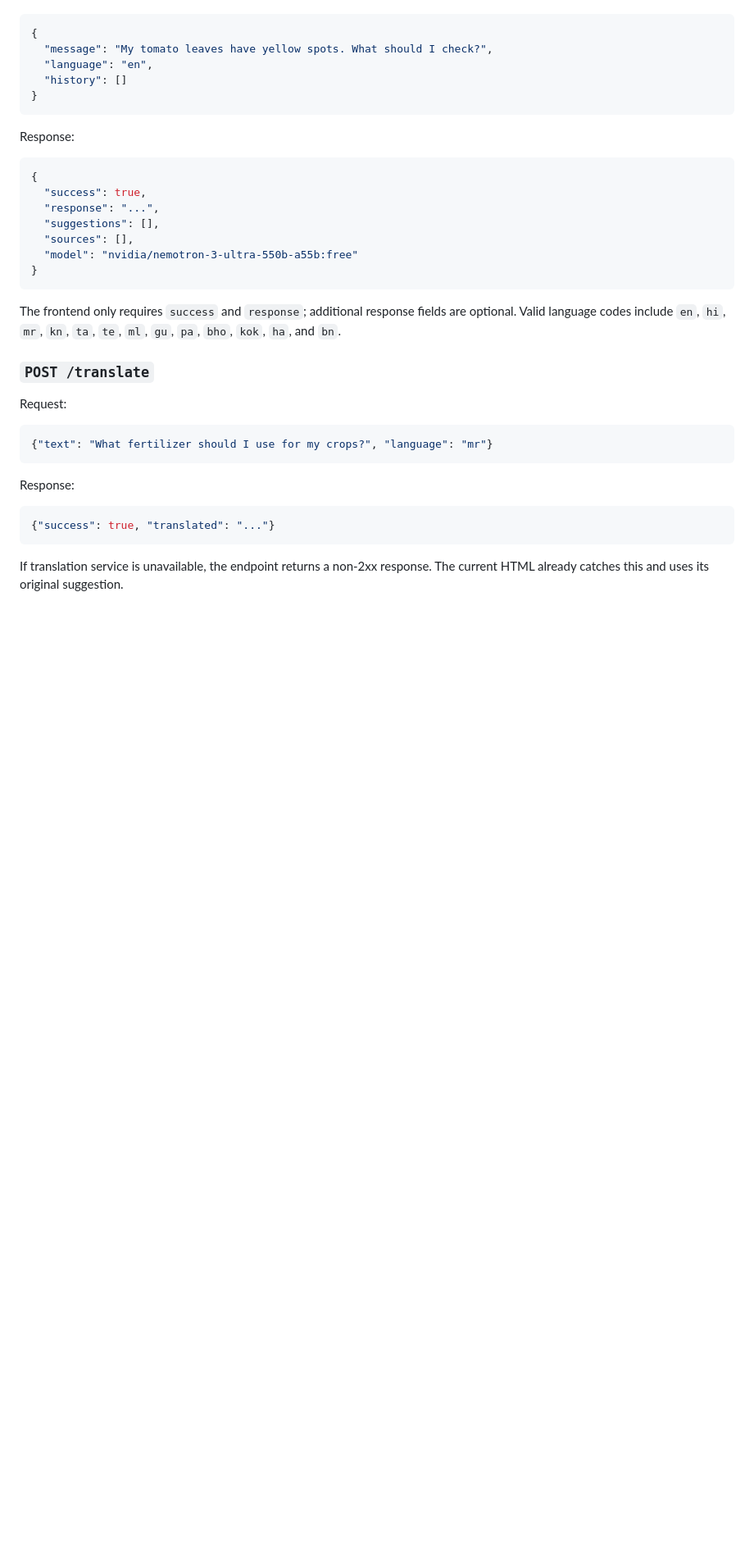
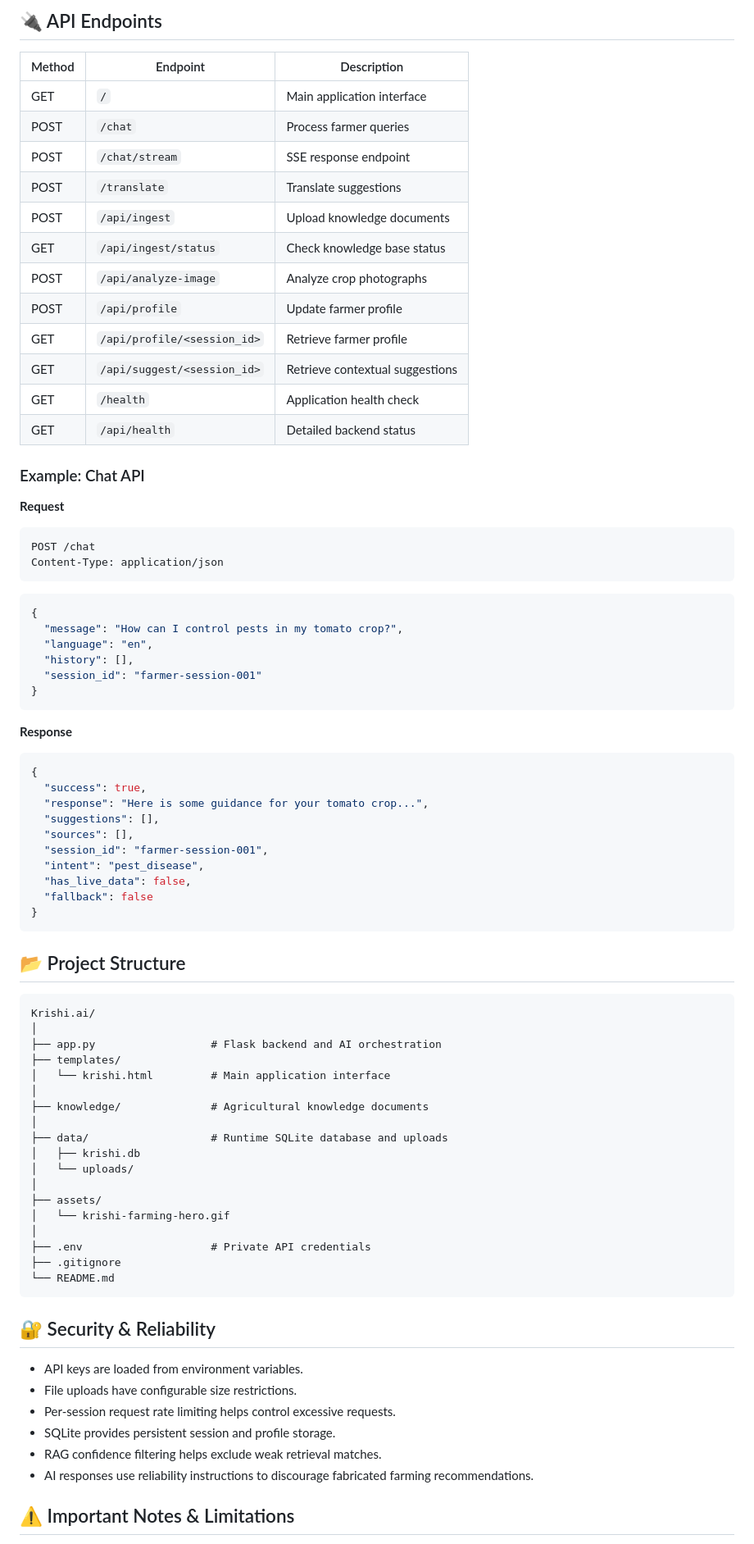
Before and after one commit to vrbeirer/krishi_ai, a Markdown page: README.md, the part around one of its changes. Shown at 82% size. Rendered like a GitHub page; blank space fills up the shorter version.

````diff
--- a/README.md
+++ b/README.md
@@ -53,39 +242,84 @@ Request:
+## 🔌 API Endpoints
+
+| Method | Endpoint | Description |
+|---|---|---|
+| GET | `/` | Main application interface |
+| POST | `/chat` | Process farmer queries |
+| POST | `/chat/stream` | SSE response endpoint |
+| POST | `/translate` | Translate suggestions |
+| POST | `/api/ingest` | Upload knowledge documents |
+| GET | `/api/ingest/status` | Check knowledge base status |
+| POST | `/api/analyze-image` | Analyze crop photographs |
+| POST | `/api/profile` | Update farmer profile |
+| GET | `/api/profile/<session_id>` | Retrieve farmer profile |
+| GET | `/api/suggest/<session_id>` | Retrieve contextual suggestions |
+| GET | `/health` | Application health check |
+| GET | `/api/health` | Detailed backend status |
+
+### Example: Chat API
+
+**Request**
+
+```http
+POST /chat
+Content-Type: application/json
+```
 
 ```json
 {
-  "message": "My tomato leaves have yellow spots. What should I check?",
+  "message": "How can I control pests in my tomato crop?",
   "language": "en",
-  "history": []
+  "history": [],
+  "session_id": "farmer-session-001"
 }
 ```
 
-Response:
+**Response**
 
 ```json
 {
   "success": true,
-  "response": "...",
+  "response": "Here is some guidance for your tomato crop...",
   "suggestions": [],
   "sources": [],
-  "model": "nvidia/nemotron-3-ultra-550b-a55b:free"
+  "session_id": "farmer-session-001",
+  "intent": "pest_disease",
+  "has_live_data": false,
+  "fallback": false
 }
 ```
 
-The frontend only requires `success` and `response`; additional response fields are optional. Valid language codes include `en`, `hi`, `mr`, `kn`, `ta`, `te`, `ml`, `gu`, `pa`, `bho`, `kok`, `ha`, and `bn`.
+## 📂 Project Structure
 
-### `POST /translate`
-
-Request:
-
-```json
-{"text": "What fertilizer should I use for my crops?", "language": "mr"}
+```text
+Krishi.ai/
+│
+├── app.py                  # Flask backend and AI orchestration
+├── templates/
+│   └── krishi.html         # Main application interface
+│
+├── knowledge/              # Agricultural knowledge documents
+│
+├── data/                   # Runtime SQLite database and uploads
+│   ├── krishi.db
+│   └── uploads/
+│
+├── assets/
+│   └── krishi-farming-hero.gif
+│
+├── .env                    # Private API credentials
+├── .gitignore
+└── README.md
 ```
 
-Response:
+## 🔐 Security & Reliability
 
-```json
-{"success": true, "translated": "..."}
-```
+- API keys are loaded from environment variables.
+- File uploads have configurable size restrictions.
+- Per-session request rate limiting helps control excessive requests.
+- SQLite provides persistent session and profile storage.
+- RAG confidence filtering helps exclude weak retrieval matches.
+- AI responses use reliability instructions to discourage fabricated farming recommendations.
 
-If translation service is unavailable, the endpoint returns a non-2xx response. The current HTML already catches this and uses its original suggestion.
+## ⚠️ Important Notes & Limitations
 
````
Also changed, not shown: other parts of README.md (+258 -54 lines).
